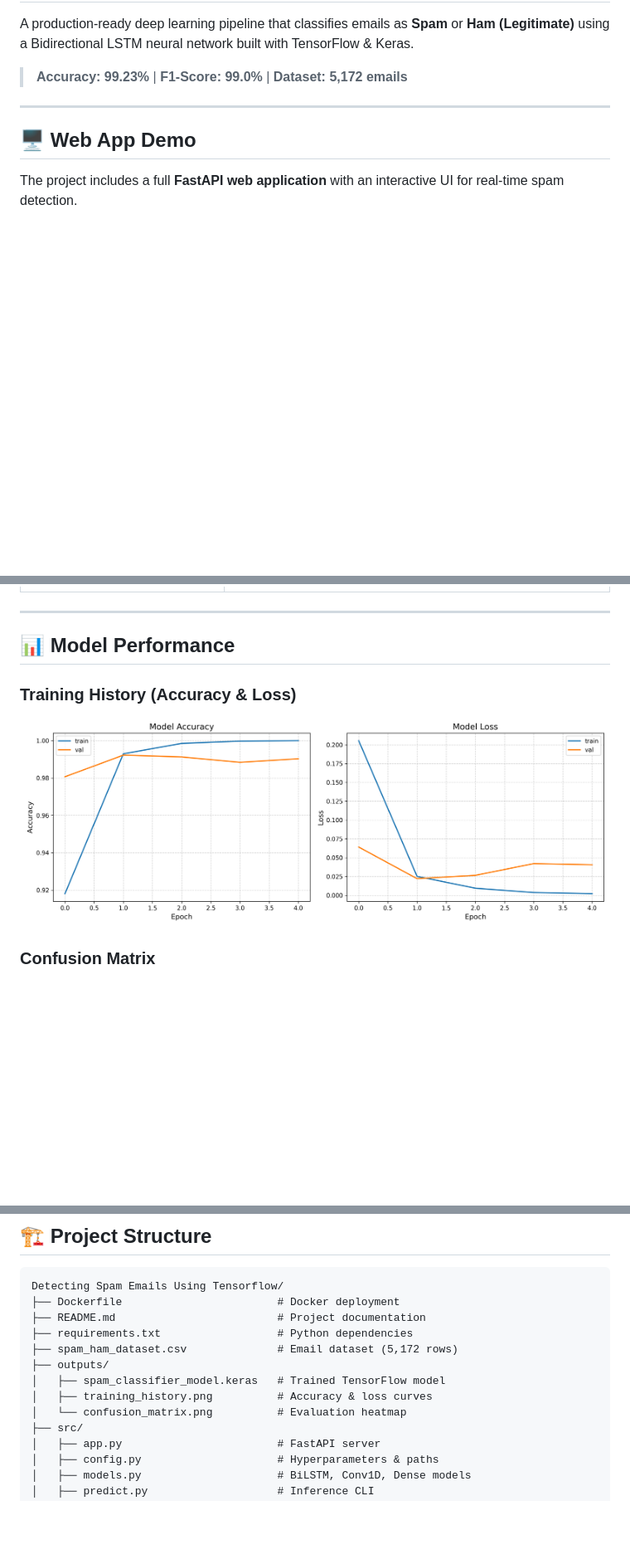
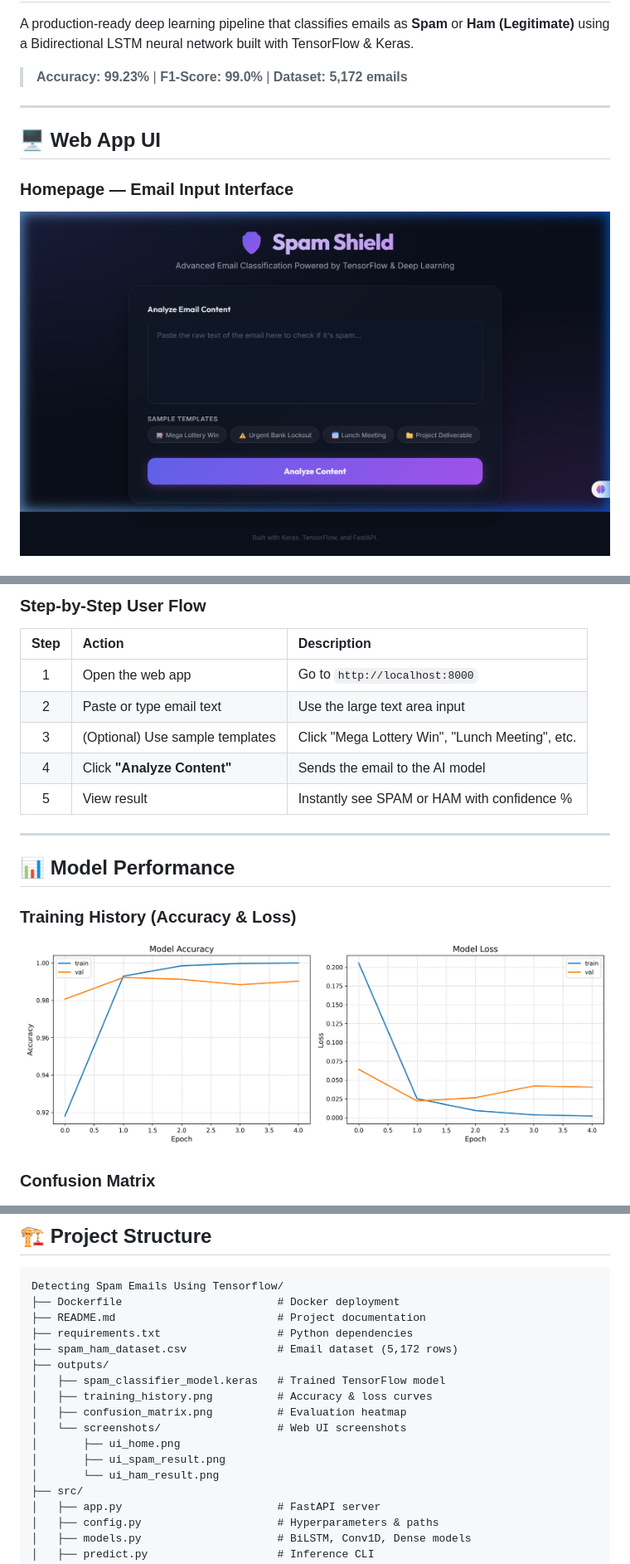
Before and after one commit to vikashg450/Detecting-Spam-Emails-Using-Tensorflow, a Markdown page: README.md, 3 parts joined by grey strips. Shown: that part at 83% size. Drawn GitHub-style; pictures changed too: outputs/screenshots/ui_home.png (added); blank space fills up the shorter version.

Commit message:
Add UI screenshots and How It Works section to README

```diff
--- a/README.md
+++ b/README.md
@@ -6,7 +6,8 @@ A production-ready deep learning pipeline that classifies emails as **Spam** or
 
 ---
 
-## 🖥️ Web App Demo
+## 🖥️ Web App UI
 
-The project includes a full **FastAPI web application** with an interactive UI for real-time spam detection.
+### Homepage — Email Input Interface
+![Web App Home](outputs/screenshots/ui_home.png)
 
@@ -16,14 +66,20 @@ The project includes a full **FastAPI web application** with an interactive UI f
+### Step-by-Step User Flow
+| Step | Action | Description |
+|:----:|:-------|:------------|
+| 1 | Open the web app | Go to `http://localhost:8000` |
+| 2 | Paste or type email text | Use the large text area input |
+| 3 | (Optional) Use sample templates | Click "Mega Lottery Win", "Lunch Meeting", etc. |
+| 4 | Click **"Analyze Content"** | Sends the email to the AI model |
+| 5 | View result | Instantly see SPAM or HAM with confidence % |
 
 ---
 
 ## 📊 Model Performance
 
 ### Training History (Accuracy & Loss)
-
 ![Training History](outputs/training_history.png)
 
 ### Confusion Matrix
-
 ![Confusion Matrix](outputs/confusion_matrix.png)
 
 ### Classification Report
@@ -47,7 +103,11 @@ Detecting Spam Emails Using Tensorflow/
 ├── outputs/
 │   ├── spam_classifier_model.keras   # Trained TensorFlow model
 │   ├── training_history.png          # Accuracy & loss curves
-│   └── confusion_matrix.png          # Evaluation heatmap
+│   ├── confusion_matrix.png          # Evaluation heatmap
+│   └── screenshots/                  # Web UI screenshots
+│       ├── ui_home.png
+│       ├── ui_spam_result.png
+│       └── ui_ham_result.png
 ├── src/
 │   ├── app.py                        # FastAPI server
 │   ├── config.py                     # Hyperparameters & paths
```
Also changed, not shown: other parts of README.md (+52 -3 lines), outputs/screenshots/ui_ham_result.png (added), outputs/screenshots/ui_spam_result.png (added).
